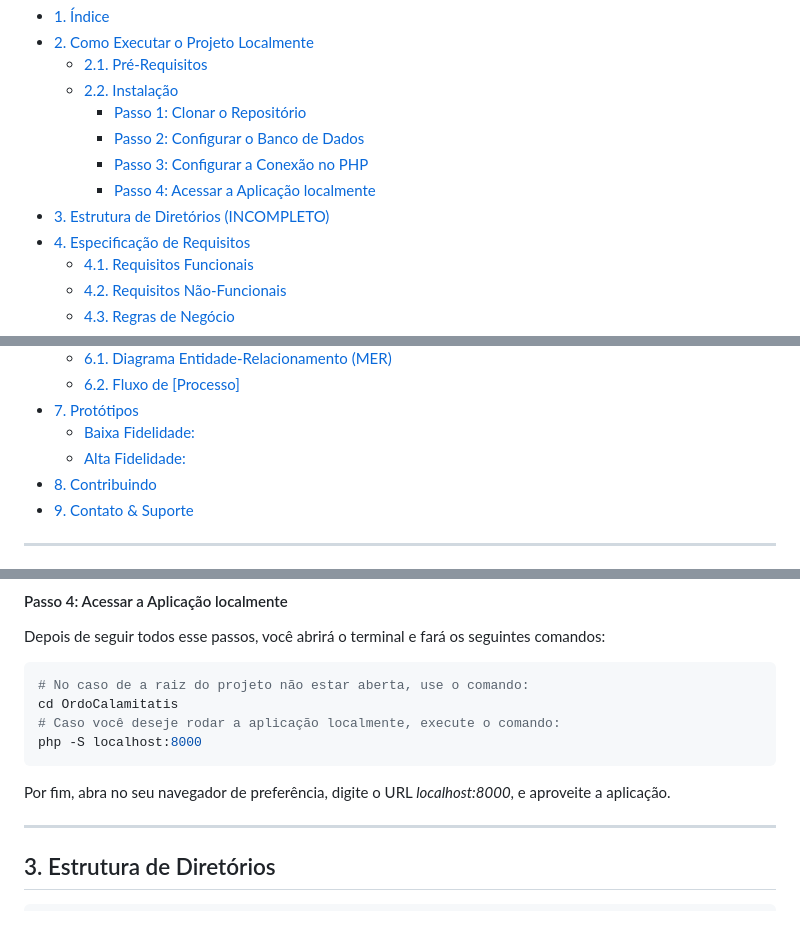
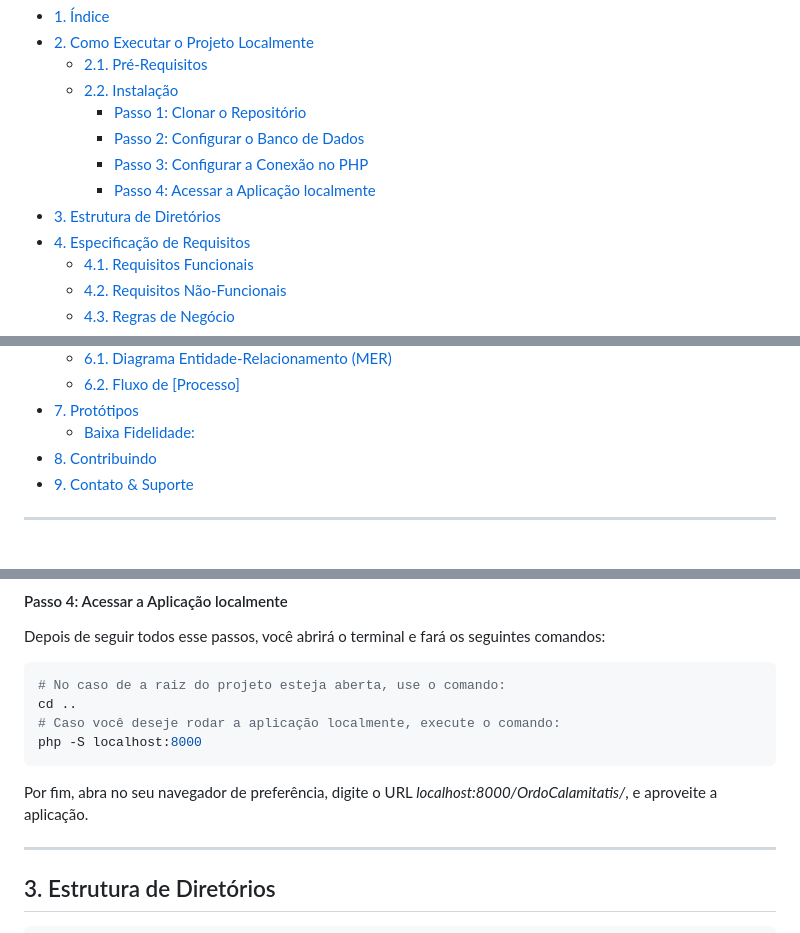
Before and after one commit to Eduardo-Nicolete37/OrdoCalamitatis, a Markdown page: README.md, 3 parts joined by grey strips. Drawn GitHub-style.

Commit message:
docs: Correção do README

````diff
--- a/README.md
+++ b/README.md
@@ -27,7 +27,7 @@ O sistema visa otimizar a pesquisa sobre essas temáticas e estruturar as criaç
     - [Passo 2: Configurar o Banco de Dados](#passo-2-configurar-o-banco-de-dados)
     - [Passo 3: Configurar a Conexão no PHP](#passo-3-configurar-a-conexão-no-php)
     - [Passo 4: Acessar a Aplicação localmente](#passo-4-acessar-a-aplicação-localmente)
-- [3. Estrutura de Diretórios (INCOMPLETO)](#3-estrutura-de-diretórios-incompleto)
+- [3. Estrutura de Diretórios](#3-estrutura-de-diretórios)
 - [4. Especificação de Requisitos](#4-especificação-de-requisitos)
   - [4.1. Requisitos Funcionais](#41-requisitos-funcionais)
   - [4.2. Requisitos Não-Funcionais](#42-requisitos-não-funcionais)
@@ -46,7 +46,6 @@ O sistema visa otimizar a pesquisa sobre essas temáticas e estruturar as criaç
   - [6.2. Fluxo de \[Processo\]](#62-fluxo-de-processo)
 - [7. Protótipos](#7-protótipos)
   - [Baixa Fidelidade:](#baixa-fidelidade)
-  - [Alta Fidelidade:](#alta-fidelidade)
 - [8. Contribuindo](#8-contribuindo)
 - [9. Contato \& Suporte](#9-contato--suporte)
 
@@ -119,12 +118,12 @@ $password = "SUA SENHA DO POSTGRES (ordo) AQUI"; # Altere apenas esse campo
 #### Passo 4: Acessar a Aplicação localmente
 Depois de seguir todos esse passos, você abrirá o terminal e fará os seguintes comandos:
 ```bash
-# No caso de a raiz do projeto não estar aberta, use o comando:
-cd OrdoCalamitatis
+# No caso de a raiz do projeto esteja aberta, use o comando:
+cd ..
 # Caso você deseje rodar a aplicação localmente, execute o comando:
 php -S localhost:8000
 ```
-Por fim, abra no seu navegador de preferência, digite o URL *localhost:8000*, e aproveite a aplicação.
+Por fim, abra no seu navegador de preferência, digite o URL *localhost:8000/OrdoCalamitatis/*, e aproveite a aplicação.
 
 ---
 
````
Also changed, not shown: other parts of README.md (+20 -15 lines).
